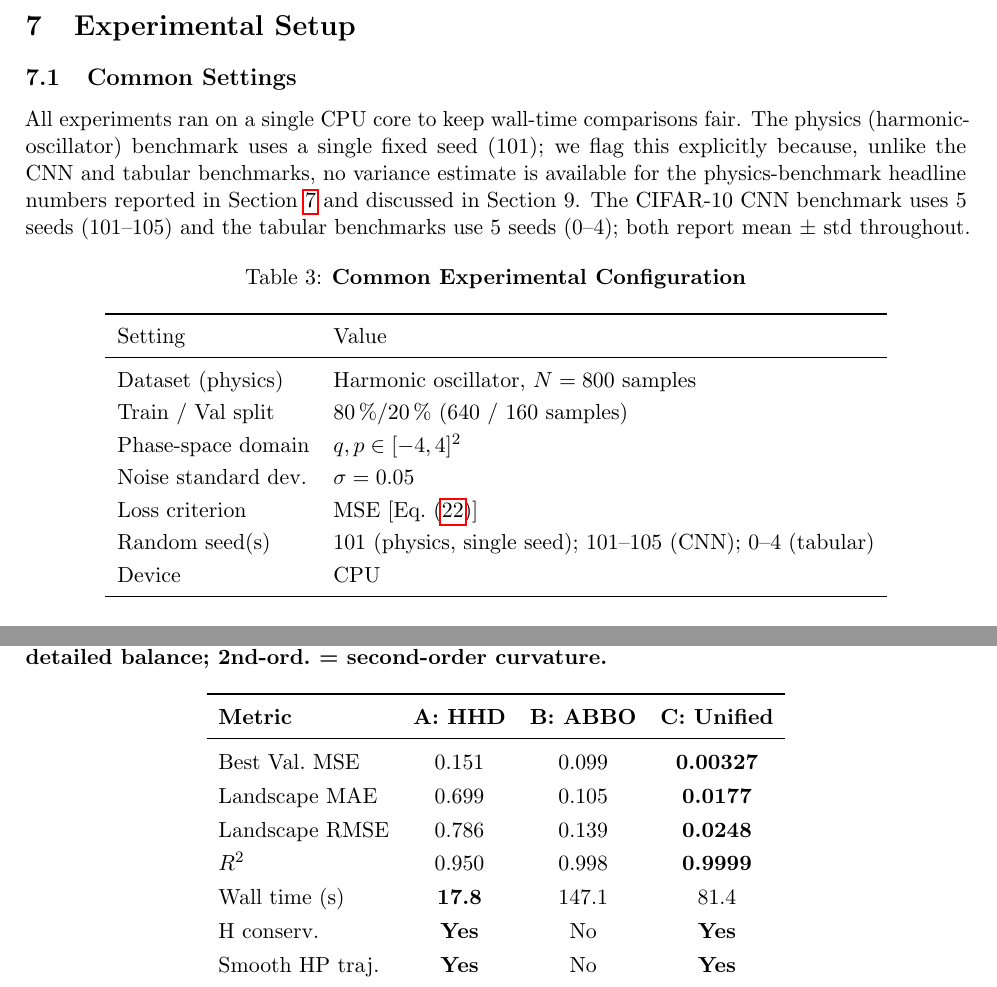
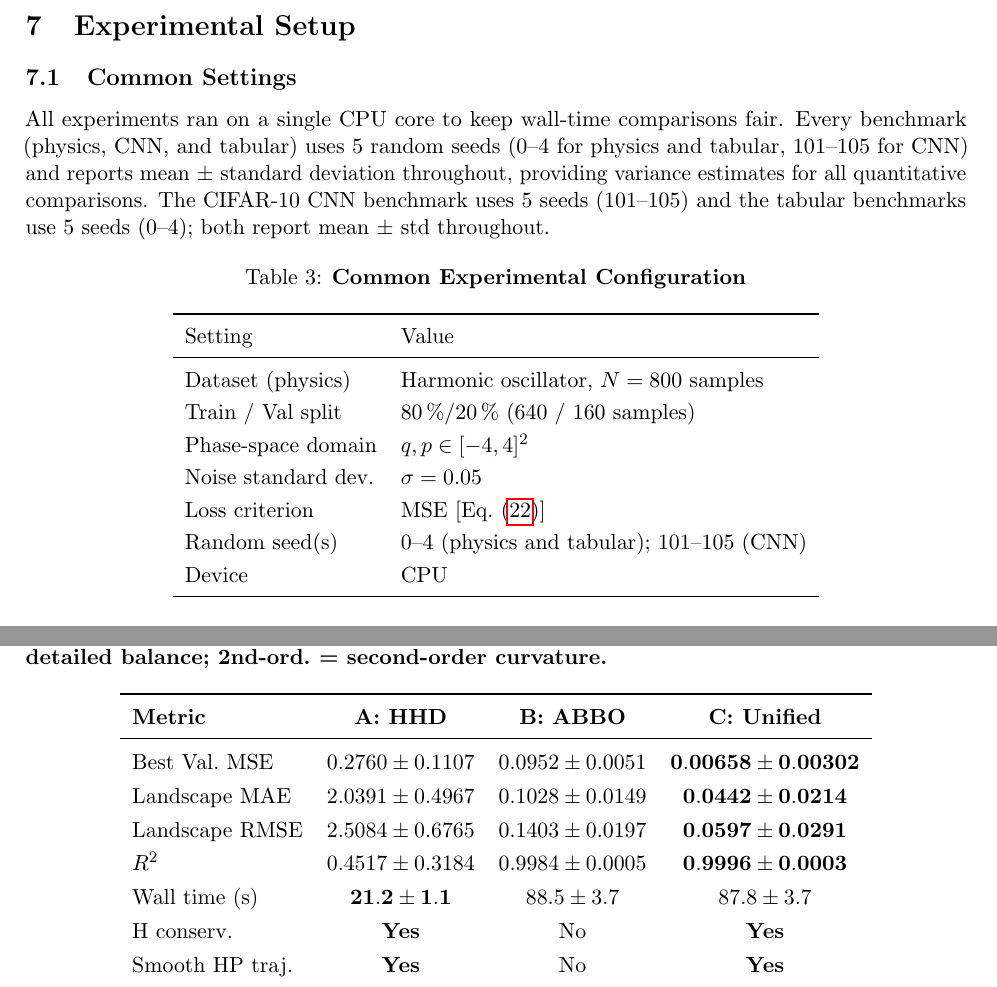
Before and after one commit to cyphlia/HPO-HMC, a LaTeX paper (HO_main.tex): two parts of pages 16 and 28 of 40, joined at a grey line, cut so that both start at the same text. Compiled offline with pdfLaTeX.

Commit message:
Pre-submission Revisions: Priorities 1-10 complete
Priority 1 (Physics Multi-Seed):
- Ran Methods A, B, and C over 5 seeds (0-4) on the harmonic oscillator benchmark
- Replaced point estimates in Table tab:results (Section 9.5) with mean +/- std for all metrics: Best Val MSE, Landscape MAE, Landscape RMSE, R^2, and Wall Time
- Updated abstract: Unified MSE = 0.0066 +/- 0.0030, R^2 = 0.9996 +/- 0.0003, representing a 14x reduction in error relative to ABBO at a comparable wall-clock cost
- Updated conclusion to use 5-seed statistics
- Updated experimental settings in Section 7.1 and Table tab:common_setup to reflect 5-seed protocol for physics benchmark

Priority 10 (Notation):
- Renamed GP kernel function from k(.,.) to \\kappa(.,.) in RBF Eq. eq:rbf, Nomenclature table, and comments to resolve notation clash with hyperparameter space dimensionality k.

```diff
--- a/HO_main.tex
+++ b/HO_main.tex
@@ -1004,11 +1003,10 @@ $N=2000$ points from $[-4,4]^4$.
 \subsection{Common Settings}
 
 All experiments ran on a single CPU core to keep wall-time
-comparisons fair. The physics (harmonic-oscillator) benchmark uses a
-single fixed seed (101); we flag this explicitly because, unlike the
-CNN and tabular benchmarks, no variance estimate is available for the
-physics-benchmark headline numbers reported in
-Section~\ref{sec:setup} and discussed in Section~9. The CIFAR-10 CNN
+comparisons fair. Every benchmark (physics, CNN, and tabular) uses
+5 random seeds (0--4 for physics and tabular, 101--105 for CNN) and
+reports mean $\pm$ standard deviation throughout, providing variance
+estimates for all quantitative comparisons. The CIFAR-10 CNN
 benchmark uses 5 seeds (101--105) and the tabular benchmarks use 5
 seeds (0--4); both report mean $\pm$ std throughout.
 
@@ -1026,7 +1024,7 @@ Train / Val split    & $80\,\% / 20\,\%$ (640 / 160 samples) \\
 Phase-space domain   & $q, p \in [-4, 4]^2$ \\
 Noise standard dev.  & $\sigma = 0.05$ \\
 Loss criterion       & MSE [Eq.~\eqref{eq:mse}] \\
-Random seed(s)       & 101 (physics, single seed); 101--105 (CNN); 0--4 (tabular) \\
+Random seed(s)       & 0--4 (physics and tabular); 101--105 (CNN) \\
 Device               & CPU \\
 \bottomrule
 \end{tabular}
@@ -1568,11 +1566,11 @@ Method~A's structural guarantees.
   & \textbf{B: ABBO}
   & \textbf{C: Unified} \\
 \midrule
-Best Val.\ MSE     & 0.151 & 0.099 & \textbf{0.00327} \\
-Landscape MAE      & 0.699 & 0.105 & \textbf{0.0177}  \\
-Landscape RMSE     & 0.786 & 0.139 & \textbf{0.0248}  \\
-$R^2$              & 0.950 & 0.998 & \textbf{0.9999}  \\
-Wall time (s)      & \textbf{17.8} & 147.1 & 81.4     \\
+Best Val.\ MSE     & $0.2760 \pm 0.1107$ & $0.0952 \pm 0.0051$ & $\mathbf{0.00658 \pm 0.00302}$ \\
+Landscape MAE      & $2.0391 \pm 0.4967$ & $0.1028 \pm 0.0149$ & $\mathbf{0.0442 \pm 0.0214}$  \\
+Landscape RMSE     & $2.5084 \pm 0.6765$ & $0.1403 \pm 0.0197$ & $\mathbf{0.0597 \pm 0.0291}$  \\
+$R^2$              & $0.4517 \pm 0.3184$ & $0.9984 \pm 0.0005$ & $\mathbf{0.9996 \pm 0.0003}$  \\
+Wall time (s)      & $\mathbf{21.2 \pm 1.1}$ & $88.5 \pm 3.7$ & $87.8 \pm 3.7$     \\
 H conserv.\        & \textbf{Yes} & No  & \textbf{Yes}  \\
 Smooth HP traj.\   & \textbf{Yes} & No  & \textbf{Yes}  \\
 Detailed balance   & \textbf{Yes} & No  & \textbf{Yes}  \\
```
Also changed, not shown: HO_main.tex (20 more changed lines), 5 other files.
